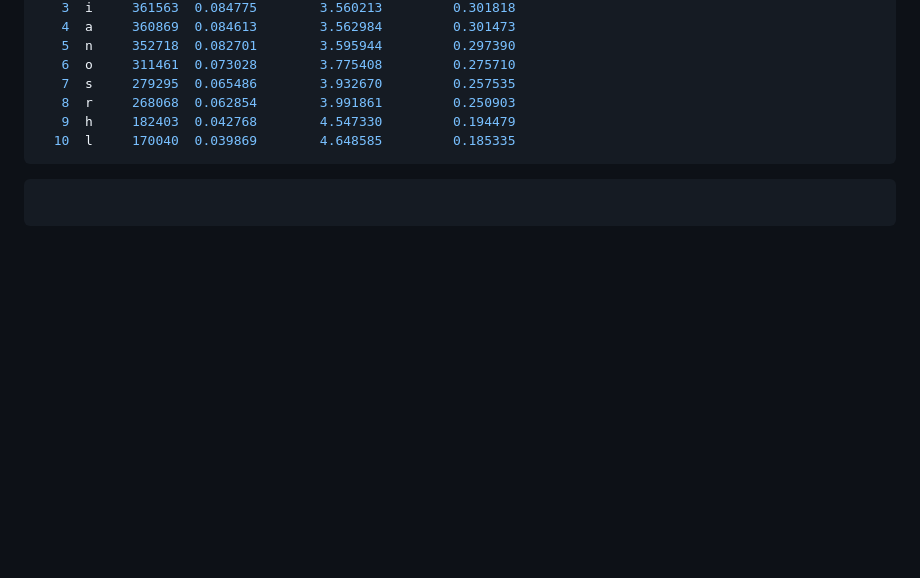
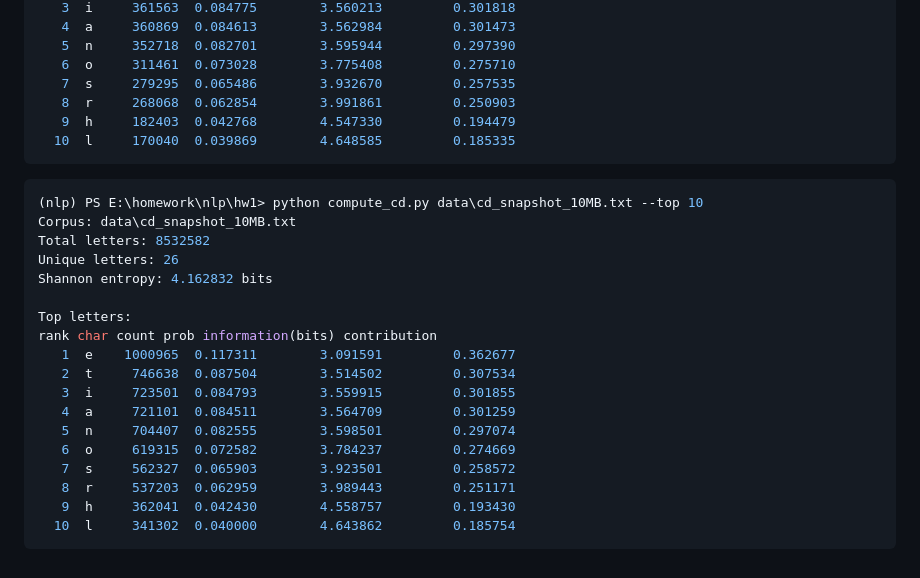
Before and after one commit to CarterYin/NLP_UCAS_2025, a Markdown page: README.md, the part around the change. GitHub-like rendering; blank space fills up the shorter version.

````diff
--- a/README.md
+++ b/README.md
@@ -192,5 +192,22 @@ rank char    count    prob      information(bits)  contribution
 ```
 
 ```bash
+(nlp) PS E:\homework\nlp\hw1> python compute_cd.py data\cd_snapshot_10MB.txt --top 10
+Corpus: data\cd_snapshot_10MB.txt
+Total letters: 8532582
+Unique letters: 26
+Shannon entropy: 4.162832 bits
 
+Top letters:
+rank char count prob information(bits) contribution
+   1  e    1000965  0.117311        3.091591         0.362677
+   2  t     746638  0.087504        3.514502         0.307534
+   3  i     723501  0.084793        3.559915         0.301855
+   4  a     721101  0.084511        3.564709         0.301259
+   5  n     704407  0.082555        3.598501         0.297074
+   6  o     619315  0.072582        3.784237         0.274669
+   7  s     562327  0.065903        3.923501         0.258572
+   8  r     537203  0.062959        3.989443         0.251171
+   9  h     362041  0.042430        4.558757         0.193430
+  10  l     341302  0.040000        4.643862         0.185754
 ```
````
